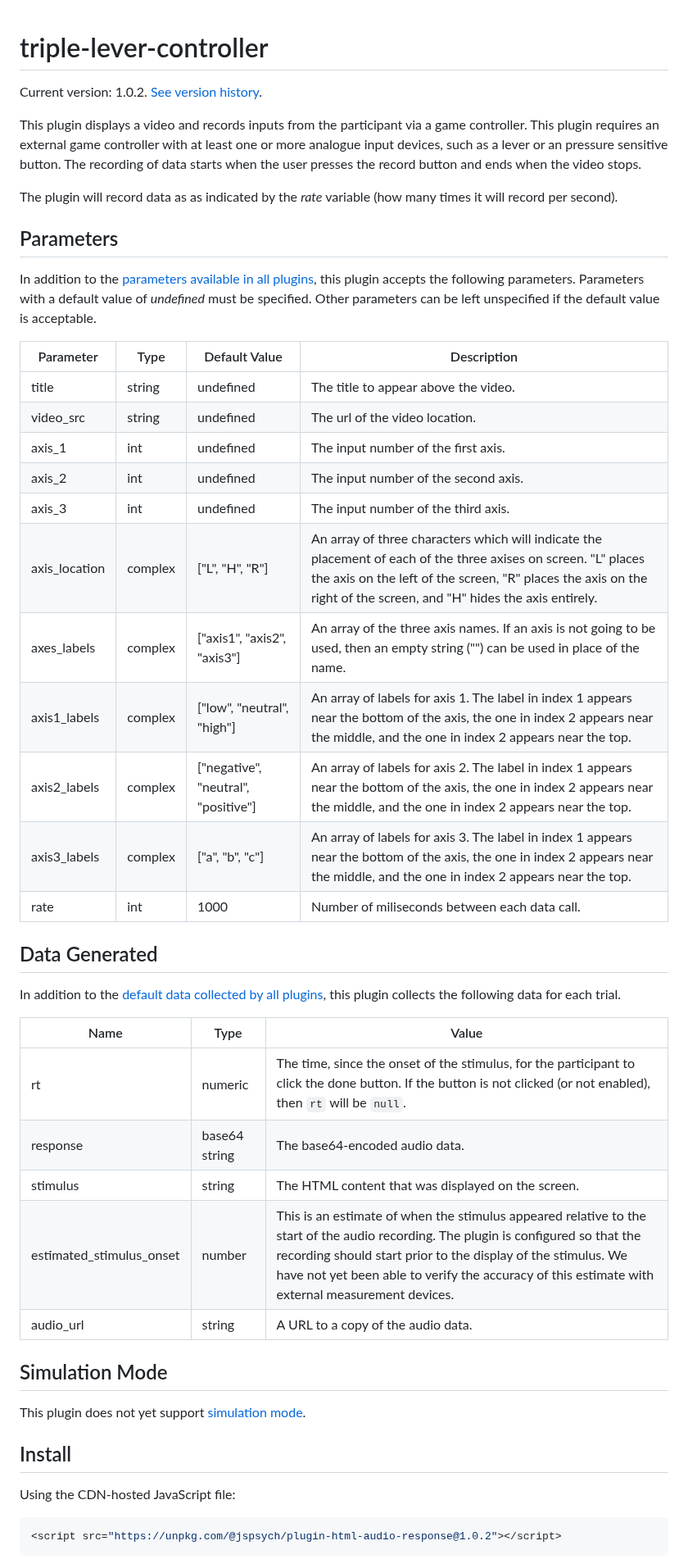
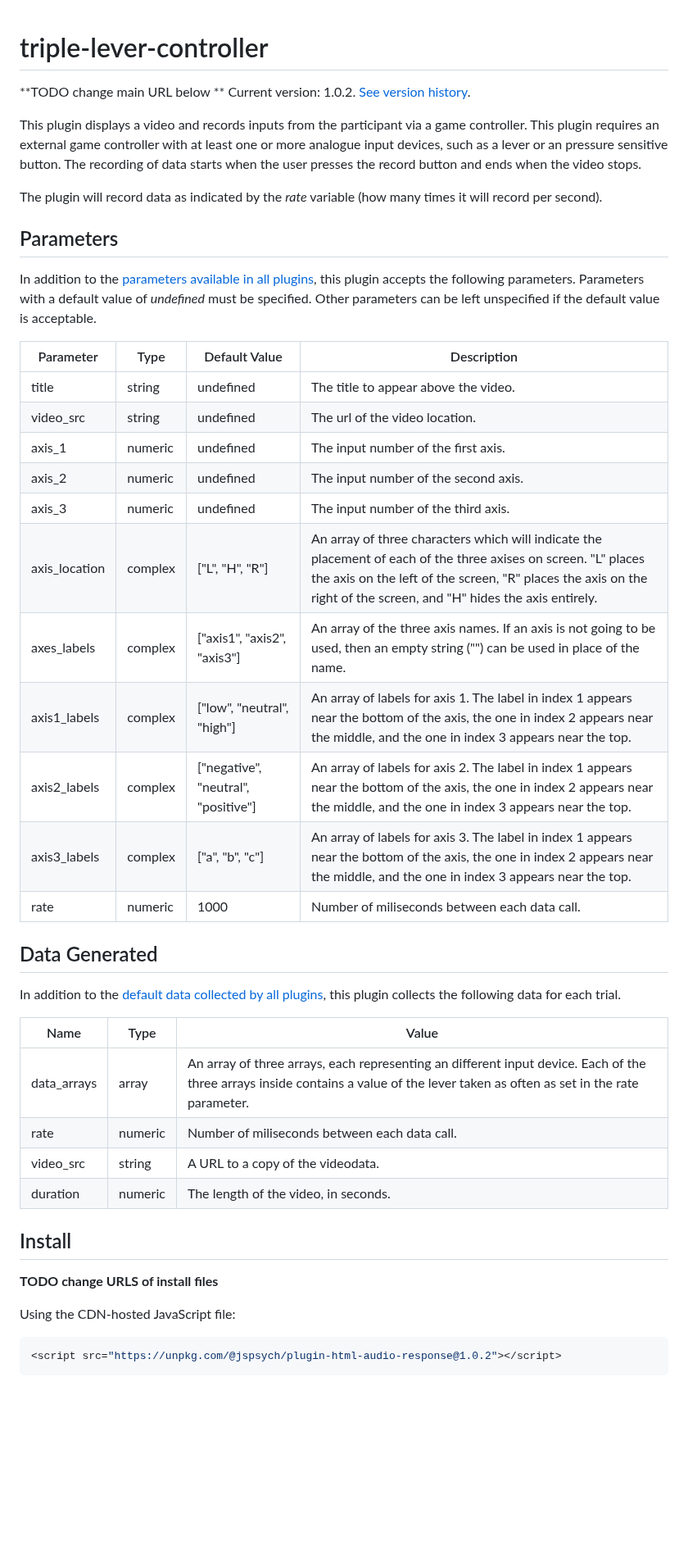
Before and after one commit to rl2939/jspsych-triple-handle-controller-plugin, a Markdown page: docs/index.md, the part around one of its changes. Shown at 82% size. Rendered like a GitHub page; blank space fills up the shorter version.

```diff
--- a/docs/index.md
+++ b/docs/index.md
@@ -1,10 +1,11 @@
 # triple-lever-controller
 
+**TODO change main URL below **
 Current version: 1.0.2. [See version history](https://github.com/jspsych/jsPsych/blob/main/packages/plugin-html-audio-response/CHANGELOG.md).
 
 This plugin displays a video and records inputs from the participant via a game controller. This plugin requires an external game controller with at least one or more analogue input devices, such as a lever or an pressure sensitive button. The recording of data starts when the user presses the record button and ends when the video stops.
 
-The plugin will record data as as indicated by the _rate_ variable (how many times it will record per second).
+The plugin will record data as indicated by the _rate_ variable (how many times it will record per second).
 
 ## Parameters
 
@@ -14,15 +15,15 @@ Parameter | Type | Default Value | Description
 ----------|------|---------------|------------
 title | string | undefined | The title to appear above the video.
 video_src | string | undefined | The url of the video location.
-axis_1 | int | undefined | The input number of the first axis.
-axis_2 | int | undefined | The input number of the second axis.
-axis_3 | int | undefined | The input number of the third axis.
+axis_1 | numeric | undefined | The input number of the first axis.
+axis_2 | numeric | undefined | The input number of the second axis.
+axis_3 | numeric | undefined | The input number of the third axis.
 axis_location | complex | ["L", "H", "R"] | An array of three characters which will indicate the placement of each of the three axises on screen. "L" places the axis on the left of the screen, "R" places the axis on the right of the screen, and "H" hides the axis entirely.
 axes_labels | complex | ["axis1", "axis2", "axis3"] | An array of the three axis names. If an axis is not going to be used, then an empty string ("") can be used in place of the name.
-axis1_labels | complex | ["low", "neutral", "high"] | An array of labels for axis 1. The label in index 1 appears near the bottom of the axis, the one in index 2 appears near the middle, and the one in index 2 appears near the top.
-axis2_labels | complex | ["negative", "neutral", "positive"] | An array of labels for axis 2. The label in index 1 appears near the bottom of the axis, the one in index 2 appears near the middle, and the one in index 2 appears near the top.
-axis3_labels | complex | ["a", "b", "c"] | An array of labels for axis 3. The label in index 1 appears near the bottom of the axis, the one in index 2 appears near the middle, and the one in index 2 appears near the top.
-rate | int | 1000 | Number of miliseconds between each data call.
+axis1_labels | complex | ["low", "neutral", "high"] | An array of labels for axis 1. The label in index 1 appears near the bottom of the axis, the one in index 2 appears near the middle, and the one in index 3 appears near the top.
+axis2_labels | complex | ["negative", "neutral", "positive"] | An array of labels for axis 2. The label in index 1 appears near the bottom of the axis, the one in index 2 appears near the middle, and the one in index 3 appears near the top.
+axis3_labels | complex | ["a", "b", "c"] | An array of labels for axis 3. The label in index 1 appears near the bottom of the axis, the one in index 2 appears near the middle, and the one in index 3 appears near the top.
+rate | numeric | 1000 | Number of miliseconds between each data call.
 
 
 
@@ -32,17 +33,18 @@ In addition to the [default data collected by all plugins](../overview/plugins.m
 
 Name | Type | Value
 -----|------|------
-rt | numeric | The time, since the onset of the stimulus, for the participant to click the done button. If the button is not clicked (or not enabled), then `rt` will be `null`.
-response | base64 string | The base64-encoded audio data.
-stimulus | string | The HTML content that was displayed on the screen.
-estimated_stimulus_onset | number | This is an estimate of when the stimulus appeared relative to the start of the audio recording. The plugin is configured so that the recording should start prior to the display of the stimulus. We have not yet been able to verify the accuracy of this estimate with external measurement devices.
-audio_url | string | A URL to a copy of the audio data.
+data_arrays | array | An array of three arrays, each representing an different input device. Each of the three arrays inside contains a value of the lever taken as often as set in the rate parameter.
+rate | numeric | Number of miliseconds between each data call.
+video_src | string | A URL to a copy of the videodata.
+duration | numeric | The length of the video, in seconds.
 
-## Simulation Mode
+<!-- ## Simulation Mode
 
-This plugin does not yet support [simulation mode](../overview/simulation.md).
+This plugin does not yet support [simulation mode](../overview/simulation.md). -->
 
 ## Install
+
+**TODO change URLS of install files**
 
 Using the CDN-hosted JavaScript file:
 
```
Also changed, not shown: other parts of docs/index.md (+22 -77 lines).
